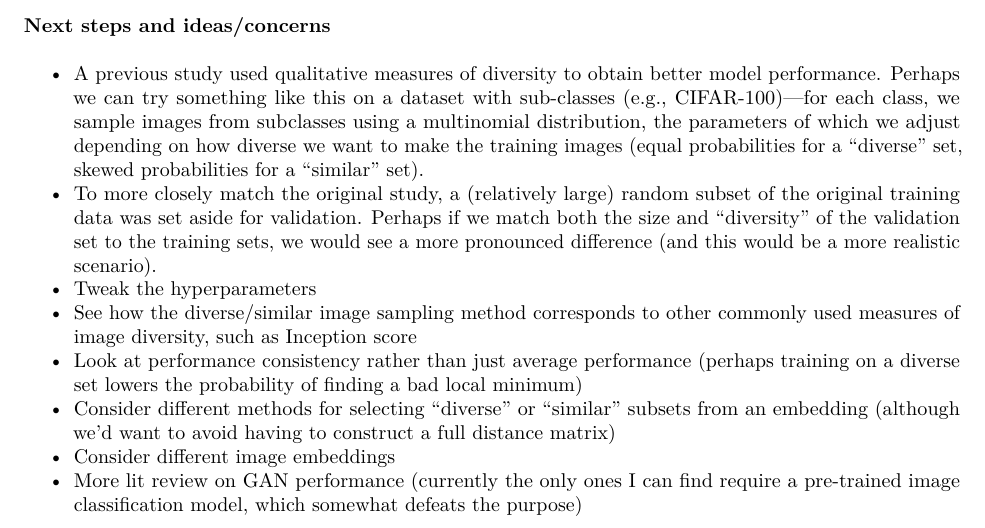
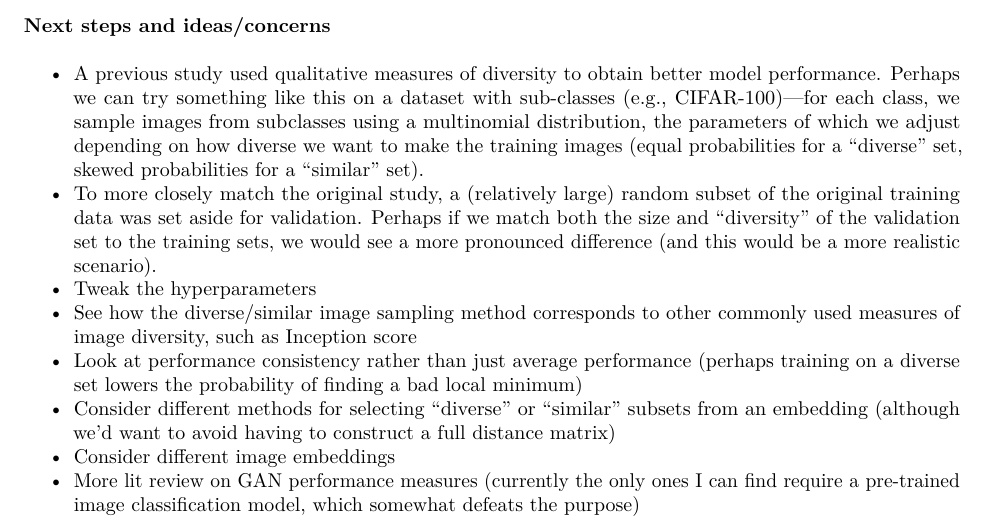
Before and after one commit to johneverettkoo/da-project, an R Markdown document (progress-summary/progress-summary.Rmd): part of page 5 of 6, cut so that both start at the same text. The pictures show the output file progress-summary/progress-summary.pdf that the author committed with the source.

Commit message:
updated writeup

```diff
--- a/progress-summary/progress-summary.Rmd
+++ b/progress-summary/progress-summary.Rmd
@@ -362,9 +362,9 @@ minimum)
 from an embedding (although we'd want to avoid having to construct a full
 distance matrix)
 * Consider different image embeddings
-* More lit review on GAN performance (currently the only ones I can find
-require a pre-trained image classification model, which somewhat defeats the
-purpose)
+* More lit review on GAN performance measures (currently the only ones I can
+find require a pre-trained image classification model, which somewhat defeats
+the purpose)
 * If we sample from a elliptical point cloud in $\mathbb{R}^d$ in such a way
 that we want to maximize pairwise distances, and if we draw fewer than $2d$
 points, we will tend to pick points on the edges of the ellipse. In our case,
```
Also changed, not shown: progress-summary/progress-summary.pdf.
